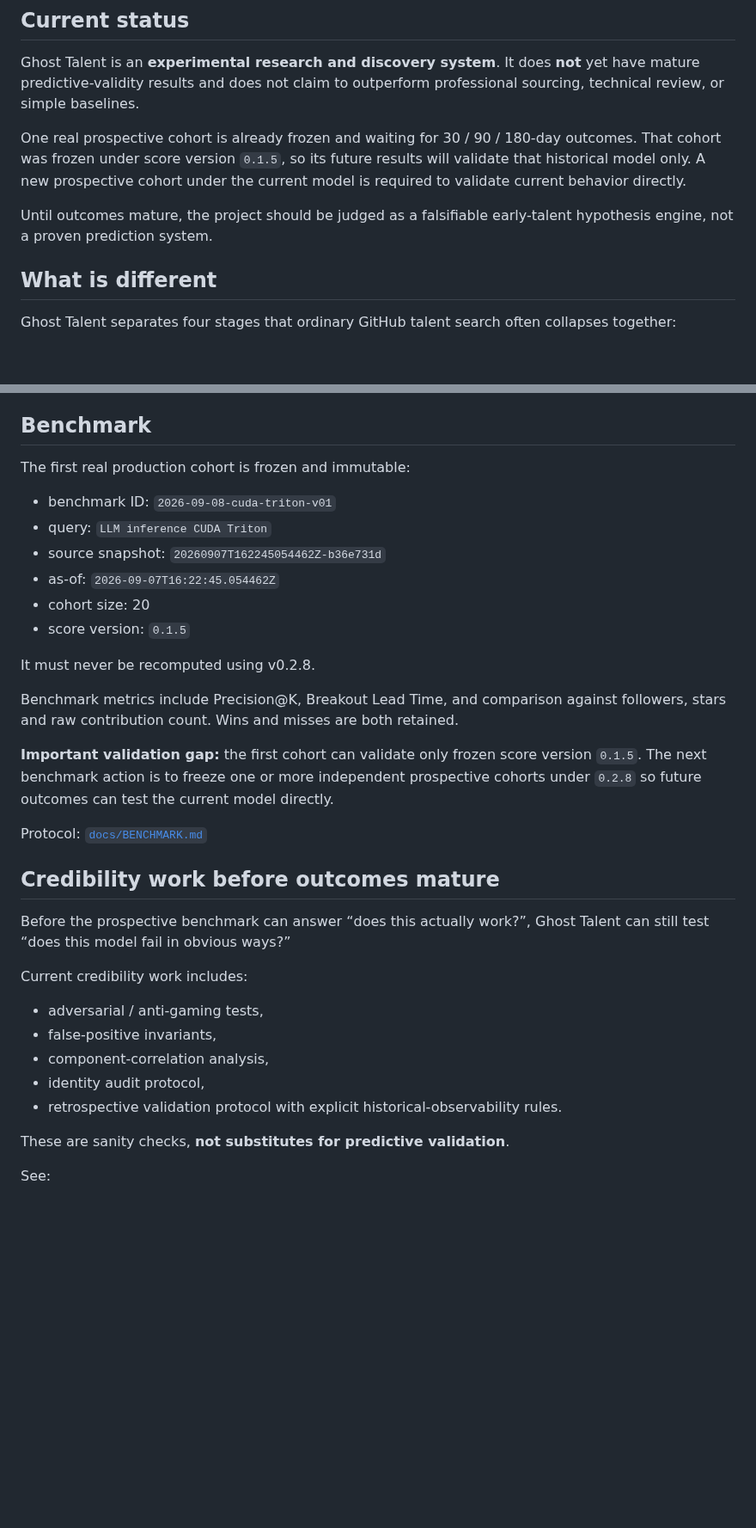
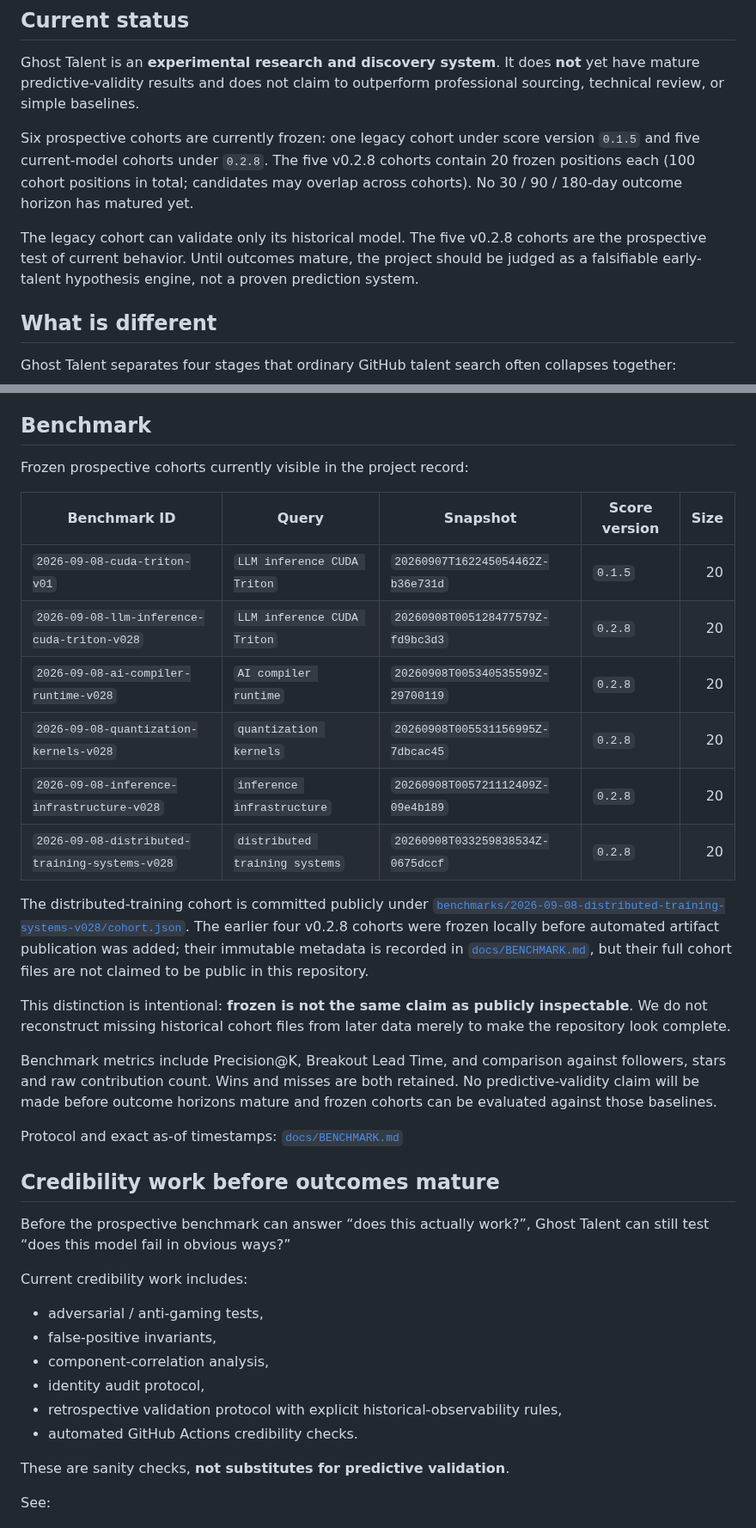
Before and after one commit to AmazingKimi/ghost-talent, a Markdown page: README.md, 2 parts joined by grey strips. Shown at 86% size. Rendered like a GitHub page; blank space fills up the shorter version.

Commit message:
Sync public benchmark status with frozen evidence

```diff
--- a/README.md
+++ b/README.md
@@ -18,9 +18,9 @@ Ghost Talent asks:
 
 Ghost Talent is an **experimental research and discovery system**. It does **not** yet have mature predictive-validity results and does not claim to outperform professional sourcing, technical review, or simple baselines.
 
-One real prospective cohort is already frozen and waiting for 30 / 90 / 180-day outcomes. That cohort was frozen under score version `0.1.5`, so its future results will validate that historical model only. A new prospective cohort under the current model is required to validate current behavior directly.
+Six prospective cohorts are currently frozen: one legacy cohort under score version `0.1.5` and five current-model cohorts under `0.2.8`. The five v0.2.8 cohorts contain 20 frozen positions each (100 cohort positions in total; candidates may overlap across cohorts). No 30 / 90 / 180-day outcome horizon has matured yet.
 
-Until outcomes mature, the project should be judged as a falsifiable early-talent hypothesis engine, not a proven prediction system.
+The legacy cohort can validate only its historical model. The five v0.2.8 cohorts are the prospective test of current behavior. Until outcomes mature, the project should be judged as a falsifiable early-talent hypothesis engine, not a proven prediction system.
 
 ## What is different
 
@@ -90,22 +90,24 @@ Cross-source identity uncertainty remains uncertainty. A name match is not treat
 
 ## Benchmark
 
-The first real production cohort is frozen and immutable:
+Frozen prospective cohorts currently visible in the project record:
 
-- benchmark ID: `2026-09-08-cuda-triton-v01`
-- query: `LLM inference CUDA Triton`
-- source snapshot: `20260907T162245054462Z-b36e731d`
-- as-of: `2026-09-07T16:22:45.054462Z`
-- cohort size: 20
-- score version: `0.1.5`
+| Benchmark ID | Query | Snapshot | Score version | Size |
+| --- | --- | --- | --- | ---: |
+| `2026-09-08-cuda-triton-v01` | `LLM inference CUDA Triton` | `20260907T162245054462Z-b36e731d` | `0.1.5` | 20 |
+| `2026-09-08-llm-inference-cuda-triton-v028` | `LLM inference CUDA Triton` | `20260908T005128477579Z-fd9bc3d3` | `0.2.8` | 20 |
+| `2026-09-08-ai-compiler-runtime-v028` | `AI compiler runtime` | `20260908T005340535599Z-29700119` | `0.2.8` | 20 |
+| `2026-09-08-quantization-kernels-v028` | `quantization kernels` | `20260908T005531156995Z-7dbcac45` | `0.2.8` | 20 |
+| `2026-09-08-inference-infrastructure-v028` | `inference infrastructure` | `20260908T005721112409Z-09e4b189` | `0.2.8` | 20 |
+| `2026-09-08-distributed-training-systems-v028` | `distributed training systems` | `20260908T033259838534Z-0675dccf` | `0.2.8` | 20 |
 
-It must never be recomputed using v0.2.8.
+The distributed-training cohort is committed publicly under [`benchmarks/2026-09-08-distributed-training-systems-v028/cohort.json`](benchmarks/2026-09-08-distributed-training-systems-v028/cohort.json). The earlier four v0.2.8 cohorts were frozen locally before automated artifact publication was added; their immutable metadata is recorded in [`docs/BENCHMARK.md`](docs/BENCHMARK.md), but their full cohort files are not claimed to be public in this repository.
 
-Benchmark metrics include Precision@K, Breakout Lead Time, and comparison against followers, stars and raw contribution count. Wins and misses are both retained.
+This distinction is intentional: **frozen is not the same claim as publicly inspectable**. We do not reconstruct missing historical cohort files from later data merely to make the repository look complete.
 
-**Important validation gap:** the first cohort can validate only frozen score version `0.1.5`. The next benchmark action is to freeze one or more independent prospective cohorts under `0.2.8` so future outcomes can test the current model directly.
+Benchmark metrics include Precision@K, Breakout Lead Time, and comparison against followers, stars and raw contribution count. Wins and misses are both retained. No predictive-validity claim will be made before outcome horizons mature and frozen cohorts can be evaluated against those baselines.
 
-Protocol: [`docs/BENCHMARK.md`](docs/BENCHMARK.md)
+Protocol and exact as-of timestamps: [`docs/BENCHMARK.md`](docs/BENCHMARK.md)
 
 ## Credibility work before outcomes mature
 
@@ -117,7 +119,8 @@ Current credibility work includes:
 - false-positive invariants,
 - component-correlation analysis,
 - identity audit protocol,
-- retrospective validation protocol with explicit historical-observability rules.
+- retrospective validation protocol with explicit historical-observability rules,
+- automated GitHub Actions credibility checks.
 
 These are sanity checks, **not substitutes for predictive validation**.
 
```
Also changed, not shown: other parts of README.md (+4 -2 lines).
